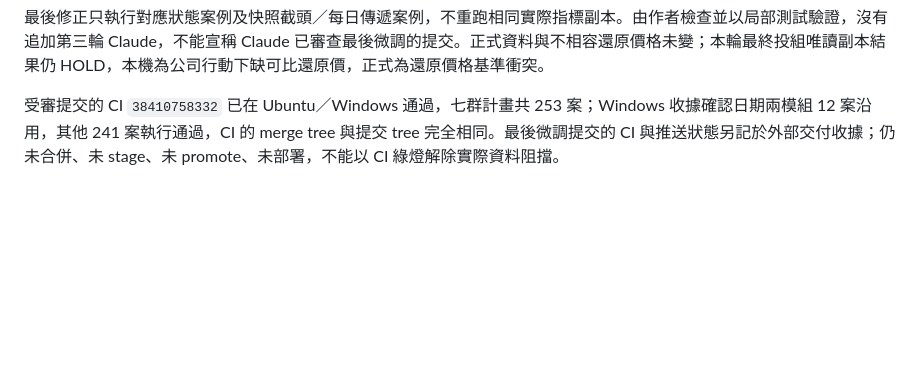
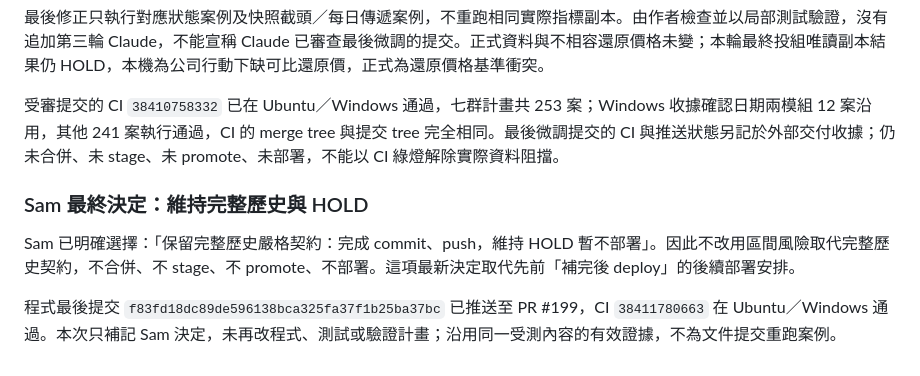
Before and after one commit to SamHuang68/AI_Stock, a Markdown page: docs/PR198後續分類.md, the part around the change. Rendered like a GitHub page; blank space fills up the shorter version.

```diff
--- a/docs/PR198後續分類.md
+++ b/docs/PR198後續分類.md
@@ -158,3 +158,10 @@ Claude Opus 5.5 完整複審的材料核對通過，結論 `minor-issues`，確
 最後修正只執行對應狀態案例及快照截頭／每日傳遞案例，不重跑相同實際指標副本。由作者檢查並以局部測試驗證，沒有追加第三輪 Claude，不能宣稱 Claude 已審查最後微調的提交。正式資料與不相容還原價格未變；本輪最終投組唯讀副本結果仍 HOLD，本機為公司行動下缺可比還原價，正式為還原價格基準衝突。
 
 受審提交的 CI `38410758332` 已在 Ubuntu／Windows 通過，七群計畫共 253 案；Windows 收據確認日期兩模組 12 案沿用，其他 241 案執行通過，CI 的 merge tree 與提交 tree 完全相同。最後微調提交的 CI 與推送狀態另記於外部交付收據；仍未合併、未 stage、未 promote、未部署，不能以 CI 綠燈解除實際資料阻擋。
+
+
+### Sam 最終決定：維持完整歷史與 HOLD
+
+Sam 已明確選擇：「保留完整歷史嚴格契約：完成 commit、push，維持 HOLD 暫不部署」。因此不改用區間風險取代完整歷史契約，不合併、不 stage、不 promote、不部署。這項最新決定取代先前「補完後 deploy」的後續部署安排。
+
+程式最後提交 `f83fd18dc89de596138bca325fa37f1b25ba37bc` 已推送至 PR #199，CI `38411780663` 在 Ubuntu／Windows 通過。本次只補記 Sam 決定，未再改程式、測試或驗證計畫；沿用同一受測內容的有效證據，不為文件提交重跑案例。
```
Also changed, not shown: docs/revision.md (+6 -0 lines).
